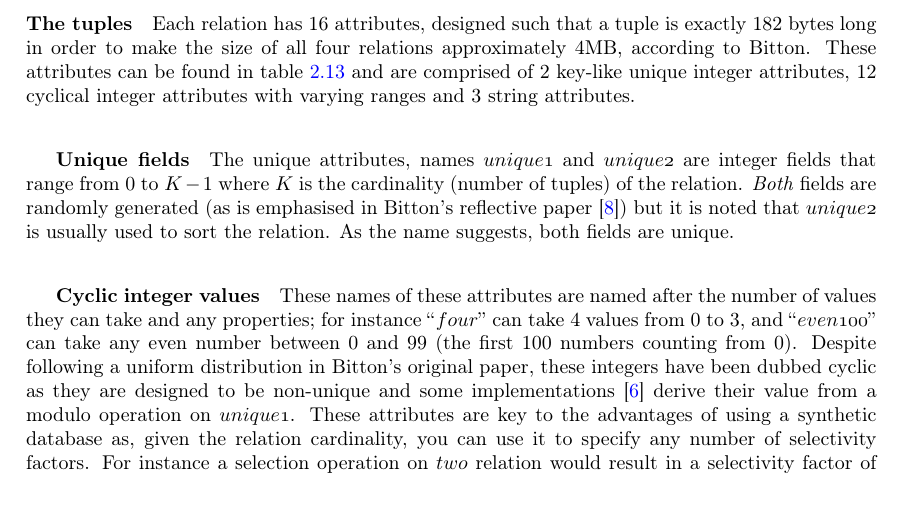
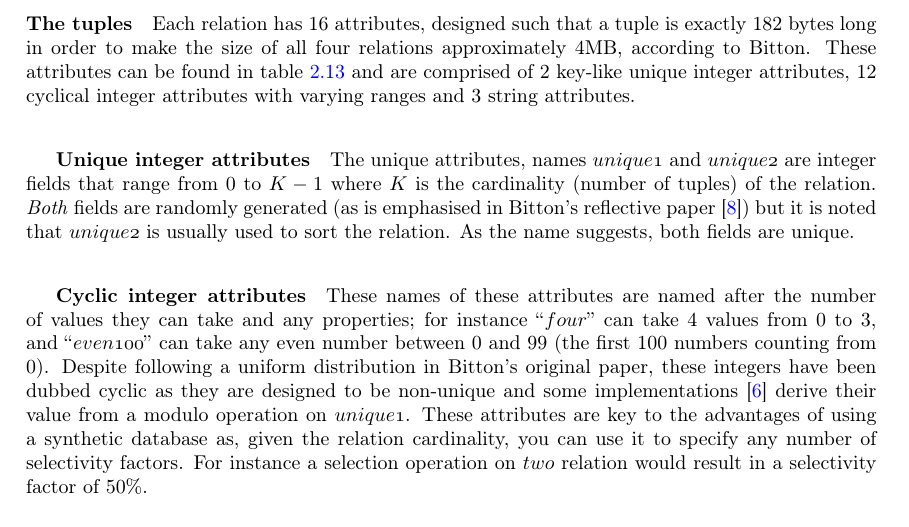
Before and after one commit to MatBon01/joinbench, a LaTeX thesis (report/final.tex, which reads report/background/benchmarking.tex): part of page 13 of 21, cut so that both start at the same text, the shorter picture padded with empty space. Compiled offline with pdfLaTeX.

Commit message:
Rename the subparagraphs to attributes

```diff
--- a/report/background/benchmarking.tex
+++ b/report/background/benchmarking.tex
@@ -285,14 +285,14 @@ attributes, 12 cyclical integer attributes with varying ranges and 3 string attr
     \label{tab:WisconsinAttributes}
 \end{table}
 
-\subparagraph{Unique fields} The unique attributes, names \attribute{unique1} and
+\subparagraph{Unique integer attributes} The unique attributes, names \attribute{unique1} and
 \attribute{unique2} are integer fields that range from $0$ to $K - 1$ where $K$
 is the cardinality (number of tuples) of the relation. \emph{Both} fields are
 randomly generated (as is emphasised in Bitton's reflective paper
 \cite{Wisconsin2}) but it is noted that \attribute{unique2} is usually used to
 sort the relation. As the name suggests, both fields are unique.
 
-\subparagraph{Cyclic integer values} These names of these attributes are
+\subparagraph{Cyclic integer attributes} These names of these attributes are
 named after the number of values they can take and any properties; for instance
 ``\attribute{four}'' can take 4 values from 0 to 3, and ``\attribute{even100}''
 can take any even number between 0 and 99 (the first 100 numbers counting from
```
